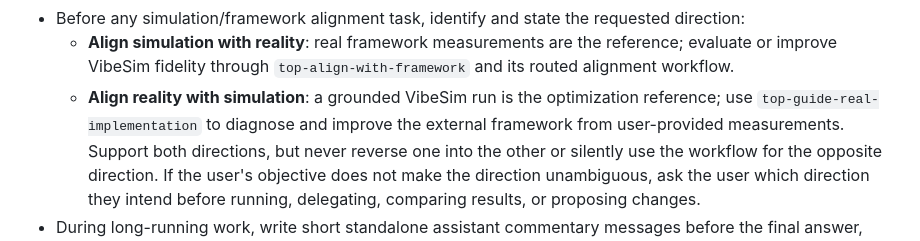
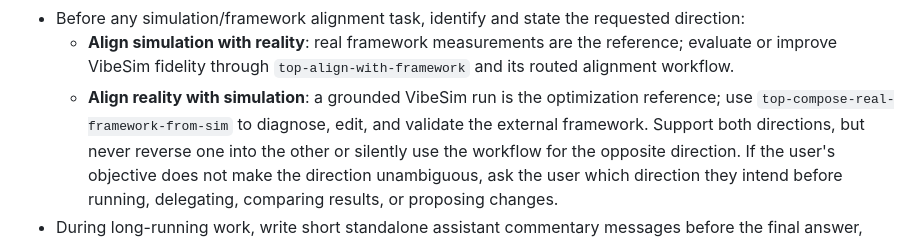
Before and after one commit to SyFI-ServingStudio/ServingStudioAgent, a Markdown page: backend/prompts/AGENTS.md, the part around the change. Rendered like a GitHub page.

```diff
--- a/backend/prompts/AGENTS.md
+++ b/backend/prompts/AGENTS.md
@@ -43,8 +43,8 @@ Answer the end user in English. Keep responses concise and practical.
     reference; evaluate or improve VibeSim fidelity through
     `top-align-with-framework` and its routed alignment workflow.
   - **Align reality with simulation**: a grounded VibeSim run is the optimization
-    reference; use `top-guide-real-implementation` to diagnose and improve the
-    external framework from user-provided measurements.
+    reference; use `top-compose-real-framework-from-sim` to diagnose, edit, and
+    validate the external framework.
   Support both directions, but never reverse one into the other or silently use
   the workflow for the opposite direction. If the user's objective does not make
   the direction unambiguous, ask the user which direction they intend before
```
Also changed, not shown: backend/prompts/AGENTS.autonomous.md (+2 -2 lines).
